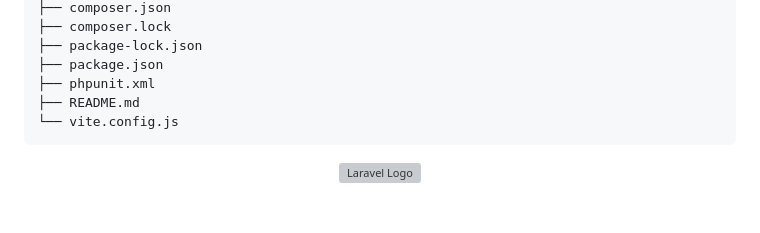
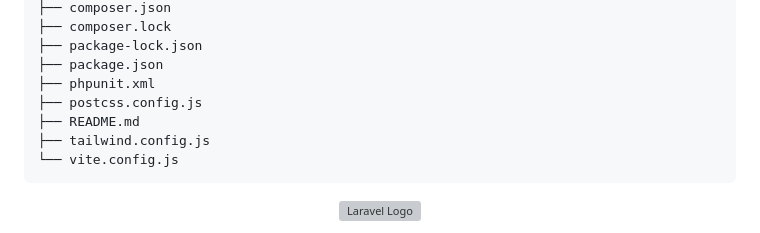
Before and after one commit to Anoto-ecossistem/awesomeideas, a Markdown page: README.md, the part around the change. Drawn GitHub-style; blank space fills up the shorter version; grey boxes are pictures that could not be loaded.

````diff
--- a/README.md
+++ b/README.md
@@ -38,7 +38,9 @@ Inside of your Awesome project, you'll see the following folders and files:
 ├── package-lock.json
 ├── package.json
 ├── phpunit.xml
+├── postcss.config.js
 ├── README.md
+├── tailwind.config.js
 └── vite.config.js
 ```
 
````
